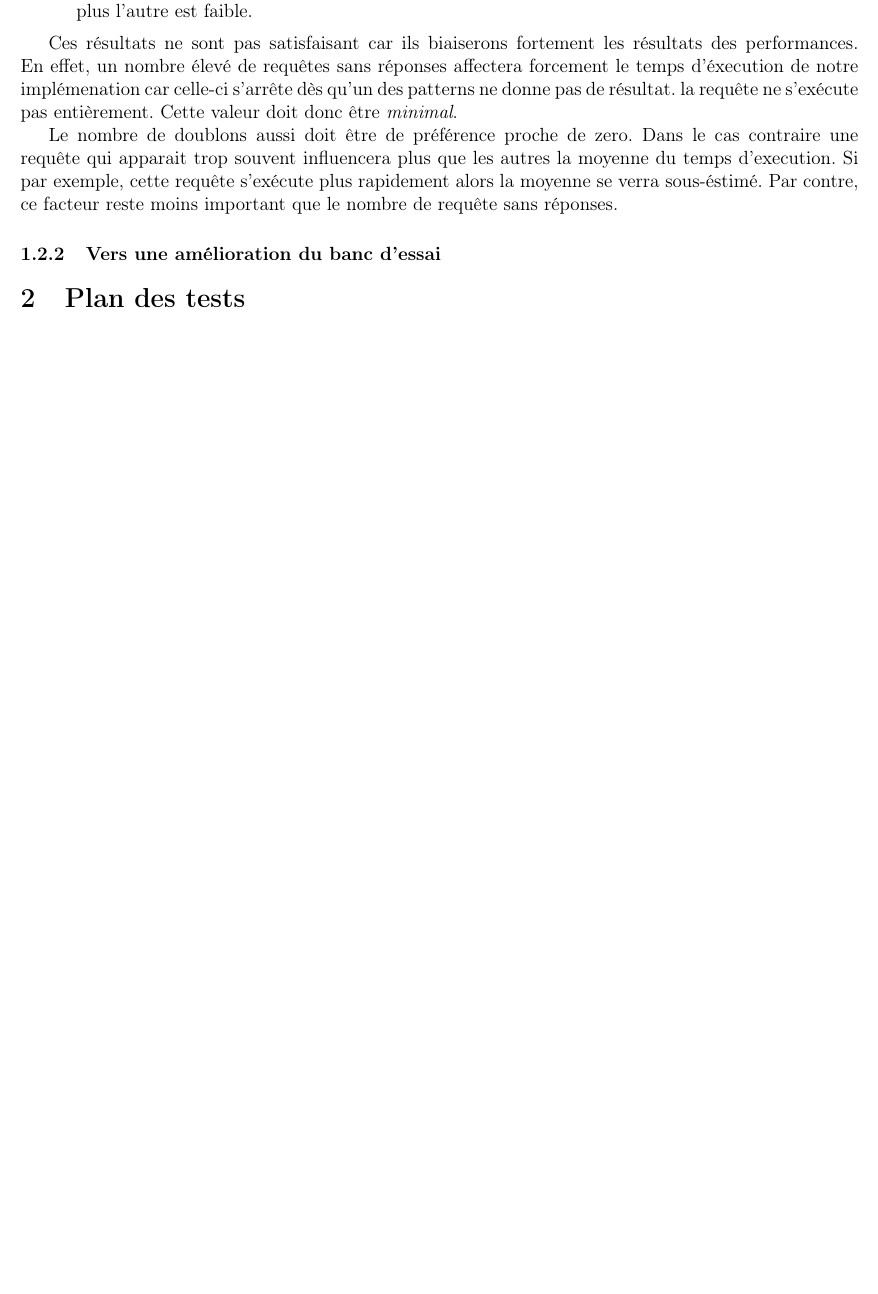
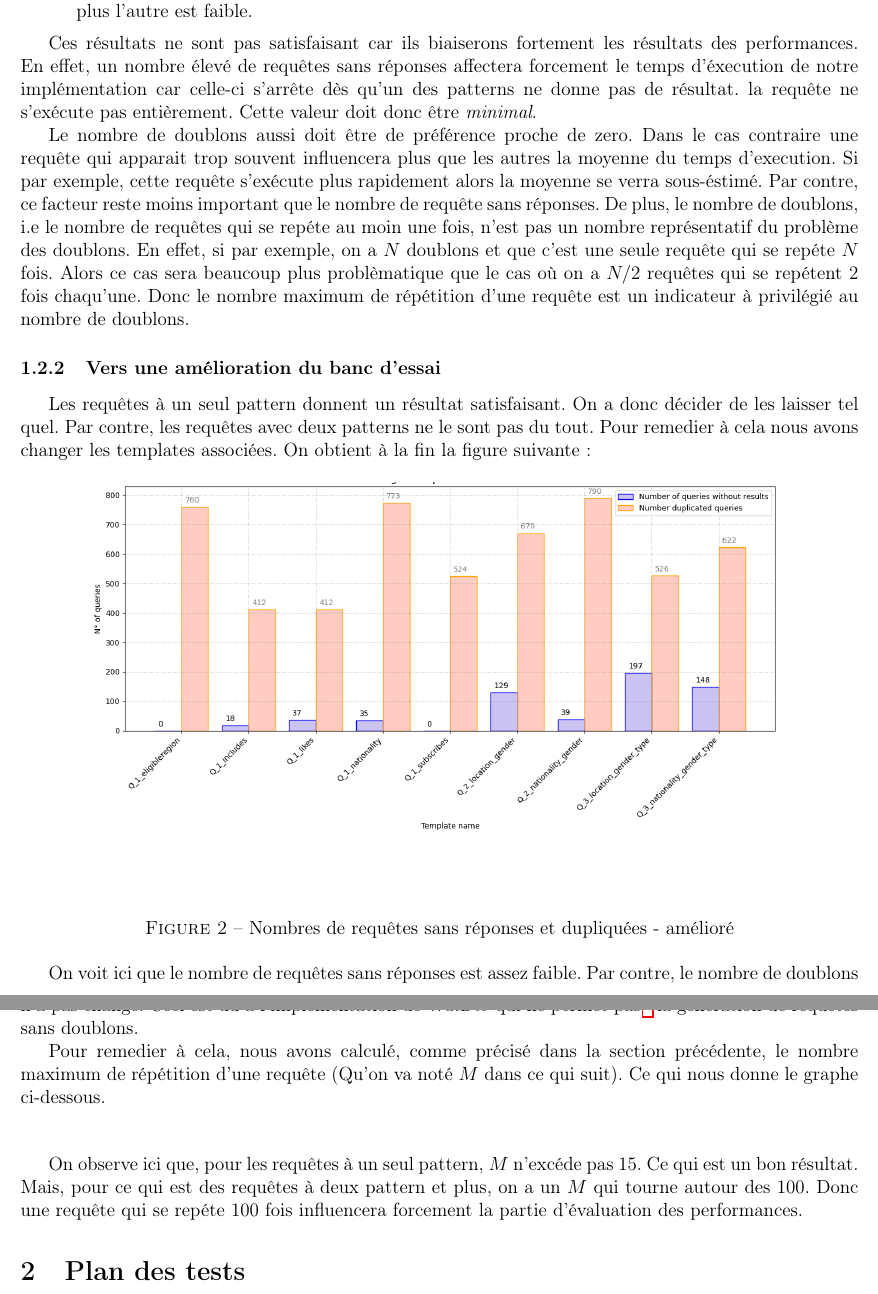
Before and after one commit to chakibreds/mtq_testing_moteur, a LaTeX document (rapport/rapport.tex): part of page 4 of 4 before the commit and two parts of pages 4 and 5 of 5 after it, the two joined at a grey line, cut so that both start at the same text, the shorter picture padded with empty space. Compiled offline with pdfLaTeX.

Commit message:
Avancement rapport

```diff
--- a/rapport/rapport.tex
+++ b/rapport/rapport.tex
@@ -170,12 +170,33 @@ On observe clairement sur l'histograme que trois groupes de templates se forment
   \item[3 patterns ou plus] Ce groupe donne un résultat assez varié. On observe clairement ici une corrélation entre le nombre de doublons et le nombre de requêtes sans réponses. plus l'un est élevé et plus l'autre est faible.
 \end{description}
 
-Ces résultats ne sont pas satisfaisant car ils biaiserons fortement les résultats des performances. En effet, un nombre élevé de requêtes sans réponses affectera forcement le temps d'éxecution de notre implémenation car celle-ci s'arrête dès qu'un des patterns ne donne pas de résultat. la requête ne s'exécute pas entièrement. Cette valeur doit donc être \textit{minimal}.
+Ces résultats ne sont pas satisfaisant car ils biaiserons fortement les résultats des performances. En effet, un nombre élevé de requêtes sans réponses affectera forcement le temps d'éxecution de notre implémentation car celle-ci s'arrête dès qu'un des patterns ne donne pas de résultat. la requête ne s'exécute pas entièrement. Cette valeur doit donc être \textit{minimal}.
 
-Le nombre de doublons aussi doit être de préférence proche de zero. Dans le cas contraire une requête qui apparait trop souvent influencera plus que les autres la moyenne du temps d'execution. Si par exemple, cette requête s'exécute plus rapidement alors la moyenne se verra sous-éstimé. Par contre, ce facteur reste moins important que le nombre de requête sans réponses.
+Le nombre de doublons aussi doit être de préférence proche de zero. Dans le cas contraire une requête qui apparait trop souvent influencera plus que les autres la moyenne du temps d'execution. Si par exemple, cette requête s'exécute plus rapidement alors la moyenne se verra sous-éstimé. Par contre, ce facteur reste moins important que le nombre de requête sans réponses. De plus, le nombre de doublons, i.e le nombre de requêtes qui se repéte au moin une fois, n'est pas un nombre représentatif du problème des doublons. En effet, si par exemple, on a $N$ doublons et que c'est une seule requête qui se repéte $N$ fois. Alors ce cas sera beaucoup plus problèmatique que le cas où on a $N/2$ requêtes qui se repétent $2$ fois chaqu'une. Donc le nombre maximum de répétition d'une requête est un indicateur à privilégié au nombre de doublons.
 
 \subsubsection{Vers une amélioration du banc d'essai}
 
+Les requêtes à un seul pattern donnent un résultat satisfaisant. On a donc décider de les laisser tel quel. Par contre, les requêtes avec deux patterns ne le sont pas du tout. Pour remedier à cela nous avons changer les templates associées. On obtient à la fin la figure suivante :
+
+\begin{figure}[!h]
+  \centering
+  \includegraphics[width=1.\textwidth]{img/zero_dup_per_template_ameliore.png}
+  \caption{Nombres de requêtes sans réponses et dupliquées - amélioré}
+  \label{zerodup2}
+\end{figure}
+
+On voit ici que le nombre de requêtes sans réponses est assez faible. Par contre, le nombre de doublons n'a pas changé. Ceci est dù à l'implémentation de \textit{WatDiv} qui ne permet pas\footnote{En tout cas, pas à notre connaissance} la génération de requêtes sans doublons.
+
+Pour remedier à cela, nous avons calculé, comme précisé dans la section précédente, le nombre maximum de répétition d'une requête (Qu'on va noté $M$ dans ce qui suit). Ce qui nous donne le graphe ci-dessous.
+
+\begin{figure}[!h]
+  \centering
+  %\includegraphics[width=1.\textwidth]{img/zero_dup_per_template_ameliore.png}
+  %\caption{Nombres de requêtes sans réponses et dupliquées - amélioré}
+  %\label{zerodup2}
+\end{figure}
+
+On observe ici que, pour les requêtes à un seul pattern, $M$ n'excéde pas 15. Ce qui est un bon résultat. Mais, pour ce qui est des requêtes à deux pattern et plus, on a un $M$ qui tourne autour des 100. Donc une requête qui se repéte 100 fois influencera forcement la partie d'évaluation des performances.
 
 \section{Plan des tests}
 
```
Also changed, not shown: rapport/rapport.pdf.
